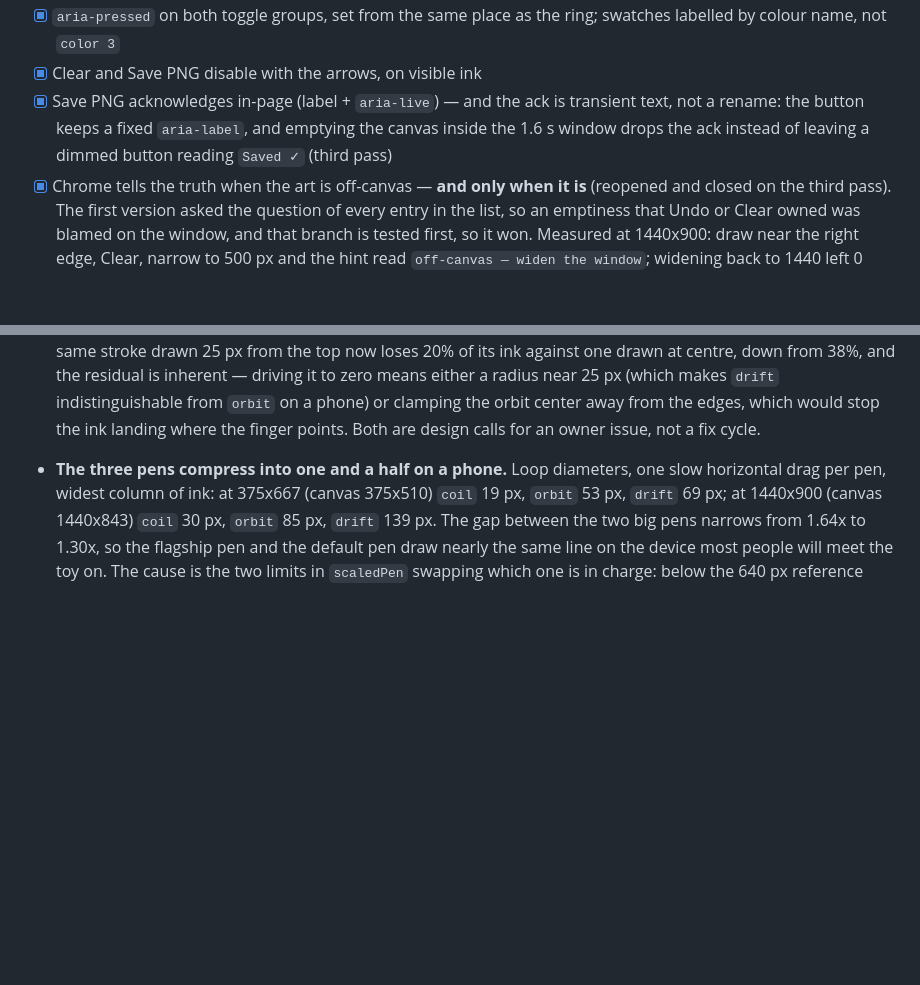
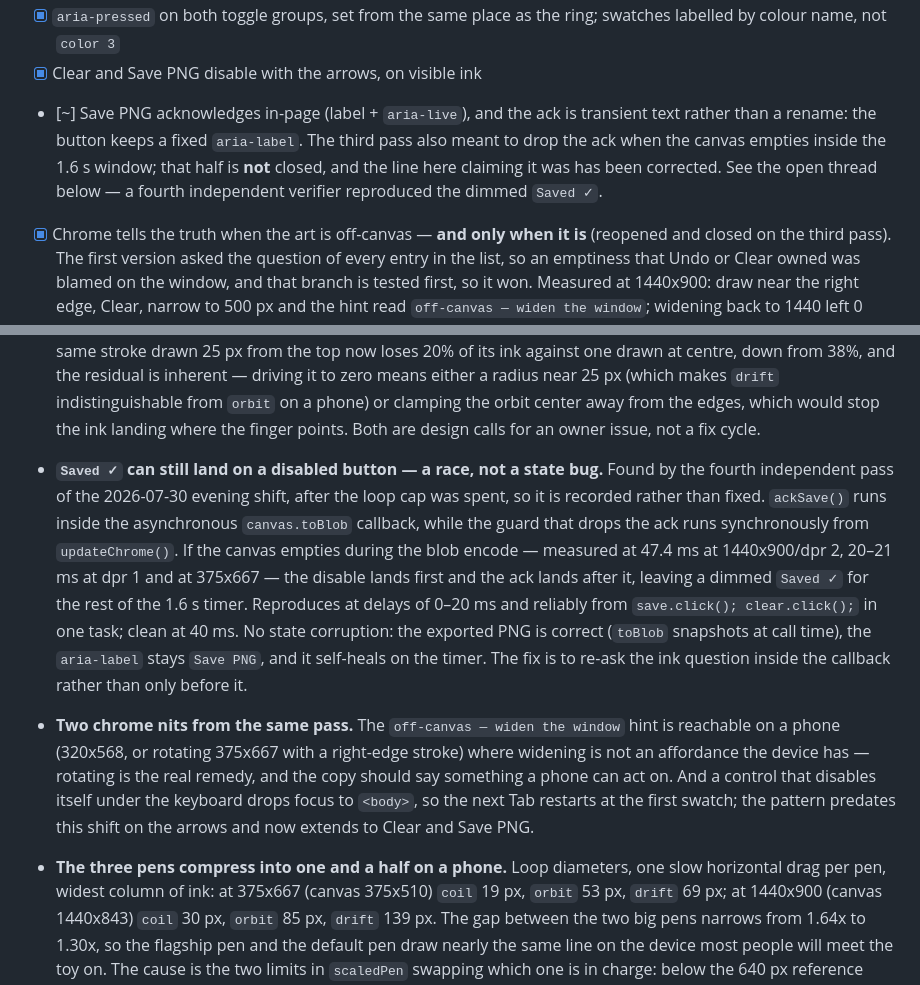
Before and after one commit to yinggarykairui/orbit-doodle, a Markdown page: PROJECT.md, 2 parts joined by grey strips. Drawn GitHub-style; blank space fills up the shorter version.

Commit message:
docs: the Save-ack line claimed more than the build does, and three residuals are on the record
A fourth independent pass, run after the loop cap was spent, reproduced the
dimmed 'Saved ✓' the third pass recorded as closed. The done-map now says what
is true, and the race, the phone-unfriendly off-canvas copy and the focus drop
are open threads rather than silence.

```diff
--- a/PROJECT.md
+++ b/PROJECT.md
@@ -181,10 +181,12 @@ close it. Lines a later pass reopened say so.
 - [x] `aria-pressed` on both toggle groups, set from the same place as the
       ring; swatches labelled by colour name, not `color 3`
 - [x] Clear and Save PNG disable with the arrows, on visible ink
-- [x] Save PNG acknowledges in-page (label + `aria-live`) — and the ack is
-      transient text, not a rename: the button keeps a fixed `aria-label`, and
-      emptying the canvas inside the 1.6 s window drops the ack instead of
-      leaving a dimmed button reading `Saved ✓` (third pass)
+- [~] Save PNG acknowledges in-page (label + `aria-live`), and the ack is
+      transient text rather than a rename: the button keeps a fixed
+      `aria-label`. The third pass also meant to drop the ack when the canvas
+      empties inside the 1.6 s window; that half is **not** closed, and the
+      line here claiming it was has been corrected. See the open thread below —
+      a fourth independent verifier reproduced the dimmed `Saved ✓`.
 - [x] Chrome tells the truth when the art is off-canvas — **and only when it
       is** (reopened and closed on the third pass). The first version asked the
       question of every entry in the list, so an emptiness that Undo or Clear
@@ -240,6 +242,28 @@ close it. Lines a later pass reopened say so.
   clamping the orbit center away from the edges, which would stop the ink
   landing where the finger points. Both are design calls for an owner issue,
   not a fix cycle.
+
+- **`Saved ✓` can still land on a disabled button — a race, not a state bug.**
+  Found by the fourth independent pass of the 2026-07-30 evening shift, after
+  the loop cap was spent, so it is recorded rather than fixed. `ackSave()` runs
+  inside the asynchronous `canvas.toBlob` callback, while the guard that drops
+  the ack runs synchronously from `updateChrome()`. If the canvas empties during
+  the blob encode — measured at 47.4 ms at 1440x900/dpr 2, 20–21 ms at dpr 1 and
+  at 375x667 — the disable lands first and the ack lands after it, leaving a
+  dimmed `Saved ✓` for the rest of the 1.6 s timer. Reproduces at delays of
+  0–20 ms and reliably from `save.click(); clear.click();` in one task; clean at
+  40 ms. No state corruption: the exported PNG is correct (`toBlob` snapshots at
+  call time), the `aria-label` stays `Save PNG`, and it self-heals on the timer.
+  The fix is to re-ask the ink question inside the callback rather than only
+  before it.
+
+- **Two chrome nits from the same pass.** The `off-canvas — widen the window`
+  hint is reachable on a phone (320x568, or rotating 375x667 with a right-edge
+  stroke) where widening is not an affordance the device has — rotating is the
+  real remedy, and the copy should say something a phone can act on. And a
+  control that disables itself under the keyboard drops focus to `<body>`, so
+  the next Tab restarts at the first swatch; the pattern predates this shift on
+  the arrows and now extends to Clear and Save PNG.
 
 - **The three pens compress into one and a half on a phone.** Loop diameters,
   one slow horizontal drag per pen, widest column of ink: at 375x667 (canvas
```
